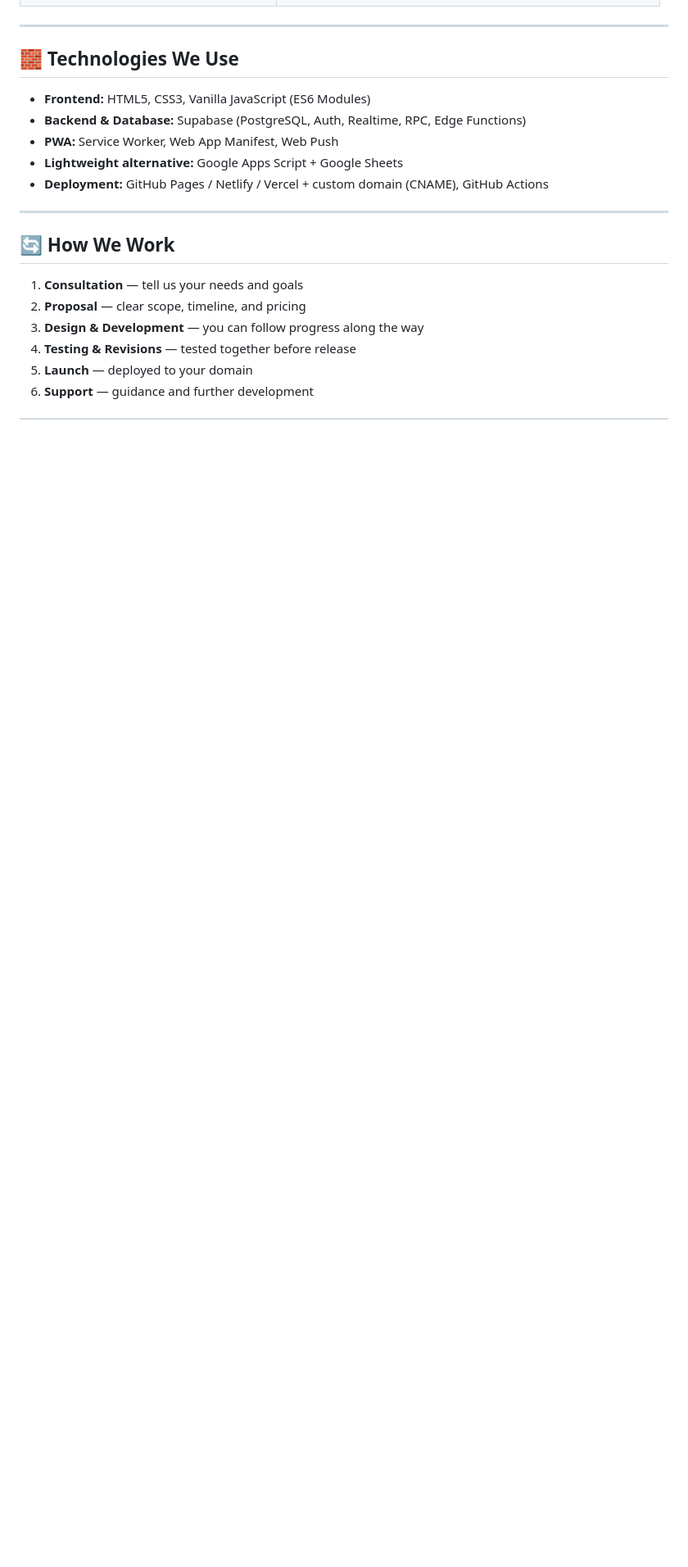
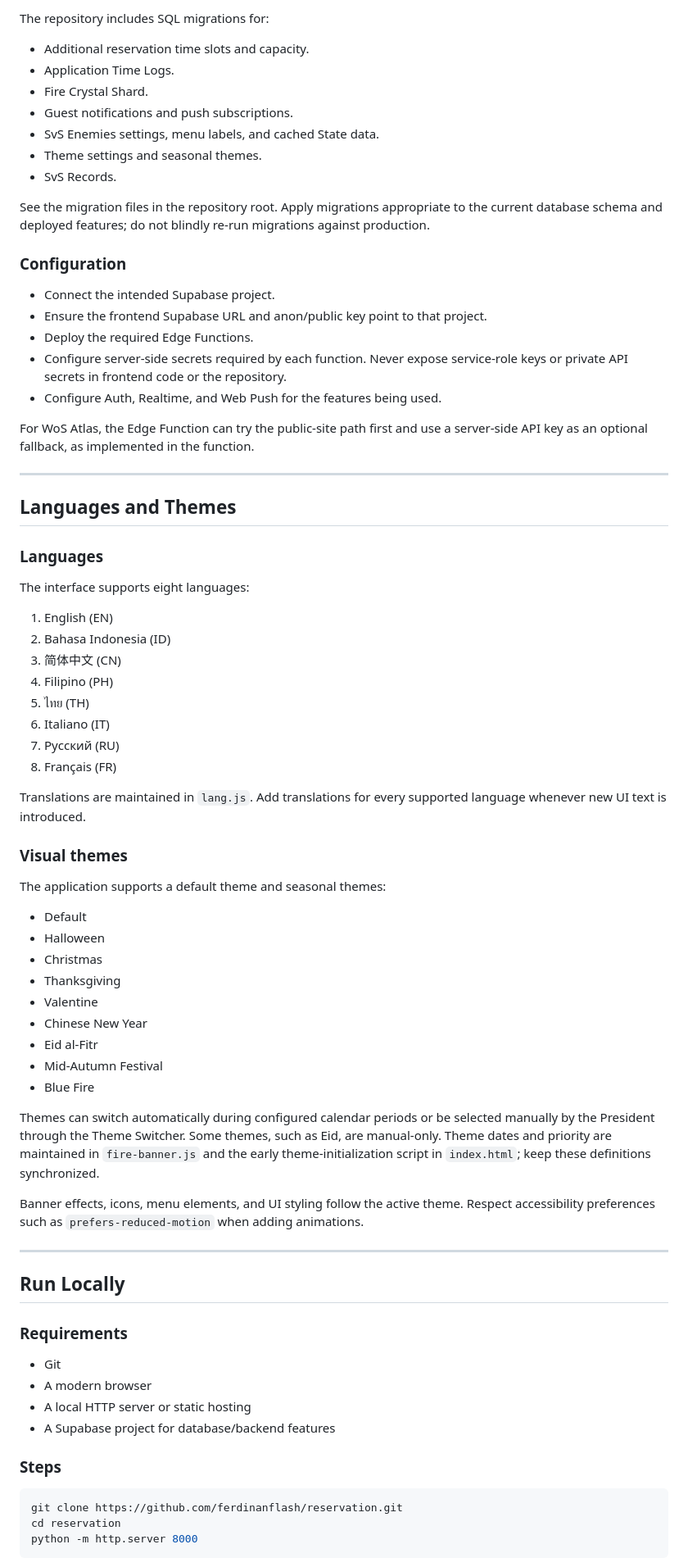
Before and after one commit to ferdinanflash/reservation, a Markdown page: Readme_EN.MD, the part around one of its changes. Shown at 82% size. Rendered like a GitHub page; blank space fills up the shorter version.

````diff
--- a/Readme_EN.MD
+++ b/Readme_EN.MD
@@ -108,21 +207,75 @@ Nine modules in a single menu:
+The repository includes SQL migrations for:
+- Additional reservation time slots and capacity.
+- Application Time Logs.
+- Fire Crystal Shard.
+- Guest notifications and push subscriptions.
+- SvS Enemies settings, menu labels, and cached State data.
+- Theme settings and seasonal themes.
+- SvS Records.
+
+See the migration files in the repository root. Apply migrations appropriate to the current database schema and deployed features; do not blindly re-run migrations against production.
+
+### Configuration
+
+- Connect the intended Supabase project.
+- Ensure the frontend Supabase URL and anon/public key point to that project.
+- Deploy the required Edge Functions.
+- Configure server-side secrets required by each function. Never expose service-role keys or private API secrets in frontend code or the repository.
+- Configure Auth, Realtime, and Web Push for the features being used.
+
+For WoS Atlas, the Edge Function can try the public-site path first and use a server-side API key as an optional fallback, as implemented in the function.
 
 ---
 
-## 🧱 Technologies We Use
+## Languages and Themes
 
-- **Frontend:** HTML5, CSS3, Vanilla JavaScript (ES6 Modules)
-- **Backend & Database:** Supabase (PostgreSQL, Auth, Realtime, RPC, Edge Functions)
-- **PWA:** Service Worker, Web App Manifest, Web Push
-- **Lightweight alternative:** Google Apps Script + Google Sheets
-- **Deployment:** GitHub Pages / Netlify / Vercel + custom domain (CNAME), GitHub Actions
+### Languages
+
+The interface supports eight languages:
+
+1. English (EN)
+2. Bahasa Indonesia (ID)
+3. 简体中文 (CN)
+4. Filipino (PH)
+5. ไทย (TH)
+6. Italiano (IT)
+7. Русский (RU)
+8. Français (FR)
+
+Translations are maintained in `lang.js`. Add translations for every supported language whenever new UI text is introduced.
+
+### Visual themes
+
+The application supports a default theme and seasonal themes:
+- Default
+- Halloween
+- Christmas
+- Thanksgiving
+- Valentine
+- Chinese New Year
+- Eid al-Fitr
+- Mid-Autumn Festival
+- Blue Fire
+
+Themes can switch automatically during configured calendar periods or be selected manually by the President through the Theme Switcher. Some themes, such as Eid, are manual-only. Theme dates and priority are maintained in `fire-banner.js` and the early theme-initialization script in `index.html`; keep these definitions synchronized.
+
+Banner effects, icons, menu elements, and UI styling follow the active theme. Respect accessibility preferences such as `prefers-reduced-motion` when adding animations.
 
 ---
 
-## 🔄 How We Work
+## Run Locally
 
-1. **Consultation** — tell us your needs and goals
-2. **Proposal** — clear scope, timeline, and pricing
-3. **Design & Development** — you can follow progress along the way
-4. **Testing & Revisions** — tested together before release
-5. **Launch** — deployed to your domain
-6. **Support** — guidance and further development
+### Requirements
+- Git
+- A modern browser
+- A local HTTP server or static hosting
+- A Supabase project for database/backend features
+
+### Steps
+
+```bash
+git clone https://github.com/ferdinanflash/reservation.git
+cd reservation
+python -m http.server 8000
+```
+
````
Also changed, not shown: other parts of Readme_EN.MD (+199 -94 lines).
